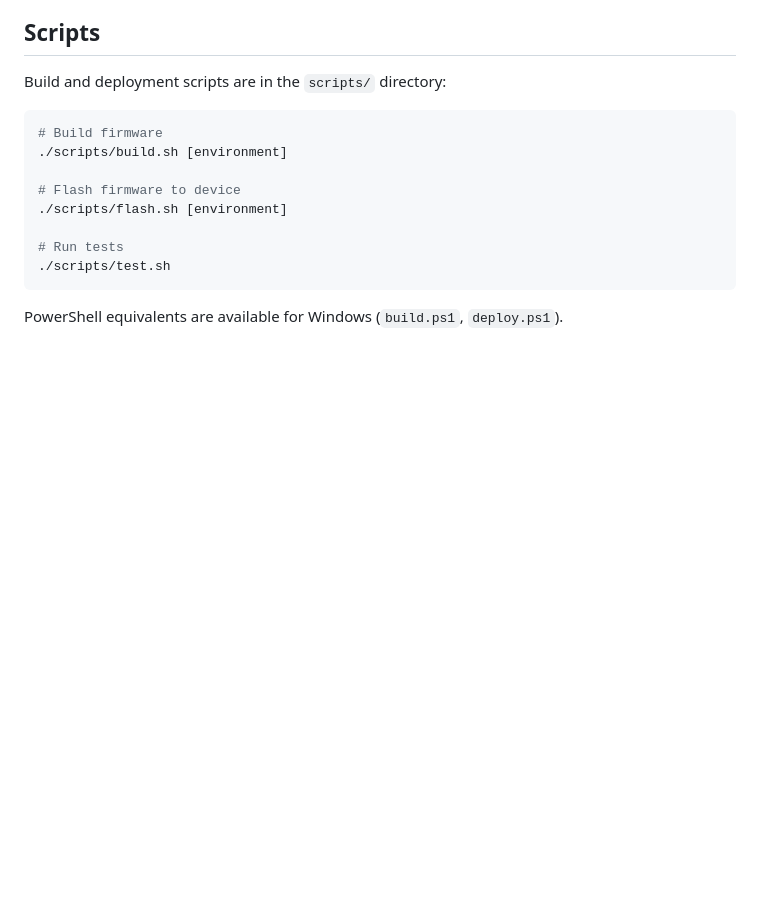
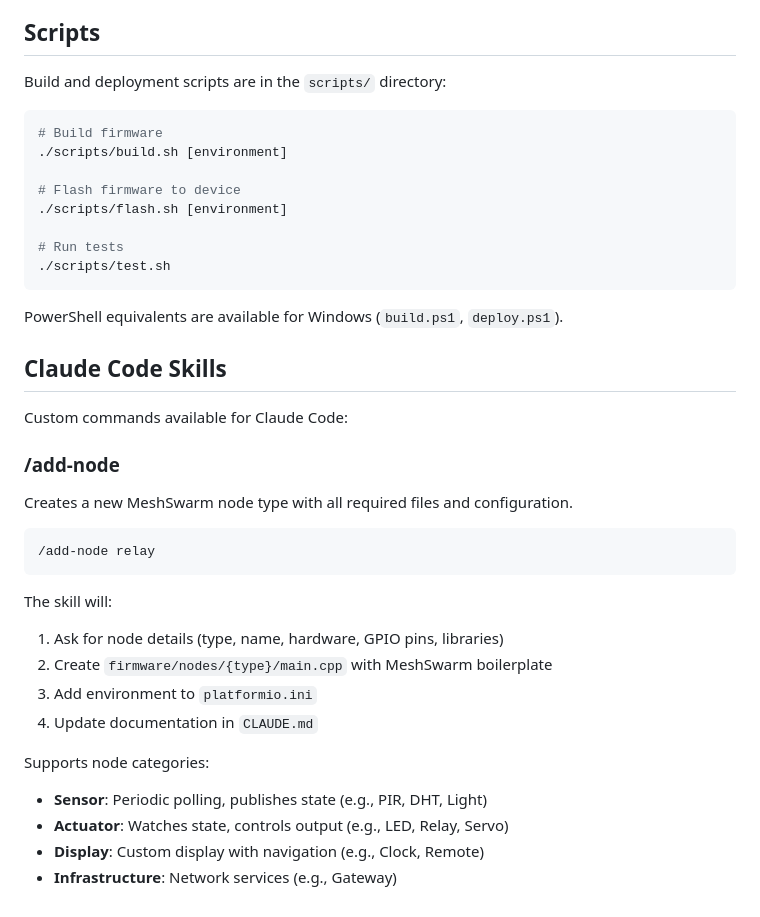
Before and after one commit to edlovesjava/iotmesh, a Markdown page: CLAUDE.md, the part around the change. Drawn GitHub-style; blank space fills up the shorter version.

````diff
--- a/CLAUDE.md
+++ b/CLAUDE.md
@@ -337,3 +337,27 @@ Build and deployment scripts are in the `scripts/` directory:
 ```
 
 PowerShell equivalents are available for Windows (`build.ps1`, `deploy.ps1`).
+
+## Claude Code Skills
+
+Custom commands available for Claude Code:
+
+### /add-node
+
+Creates a new MeshSwarm node type with all required files and configuration.
+
+```bash
+/add-node relay
+```
+
+The skill will:
+1. Ask for node details (type, name, hardware, GPIO pins, libraries)
+2. Create `firmware/nodes/{type}/main.cpp` with MeshSwarm boilerplate
+3. Add environment to `platformio.ini`
+4. Update documentation in `CLAUDE.md`
+
+Supports node categories:
+- **Sensor**: Periodic polling, publishes state (e.g., PIR, DHT, Light)
+- **Actuator**: Watches state, controls output (e.g., LED, Relay, Servo)
+- **Display**: Custom display with navigation (e.g., Clock, Remote)
+- **Infrastructure**: Network services (e.g., Gateway)
````
Also changed, not shown: .claude/commands/add-node.md (added, +207 -0 lines).
